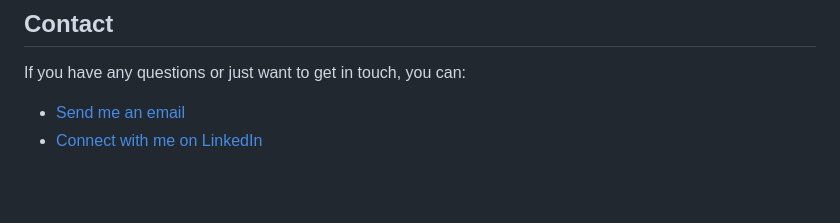
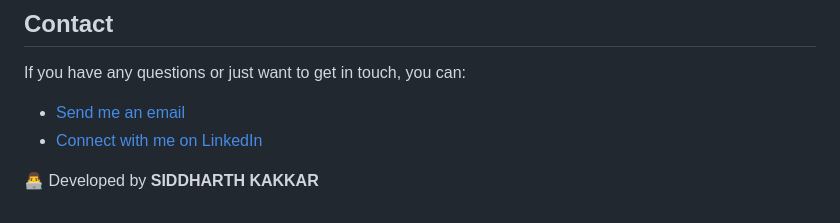
Before and after one commit to Gitkakkar1597/Personal-Portfolio, a Markdown page: README.md, the part around the change. Rendered like a GitHub page; blank space fills up the shorter version.

```diff
--- a/README.md
+++ b/README.md
@@ -95,3 +95,5 @@ If you have any questions or just want to get in touch, you can:
 
 - [Send me an email](mailto:siddharthkakkar1414@gmail.com)
 - [Connect with me on LinkedIn](https://www.linkedin.com/in/siddharth-kakkar/)
+
+👨‍💻 Developed by **SIDDHARTH KAKKAR**
```
